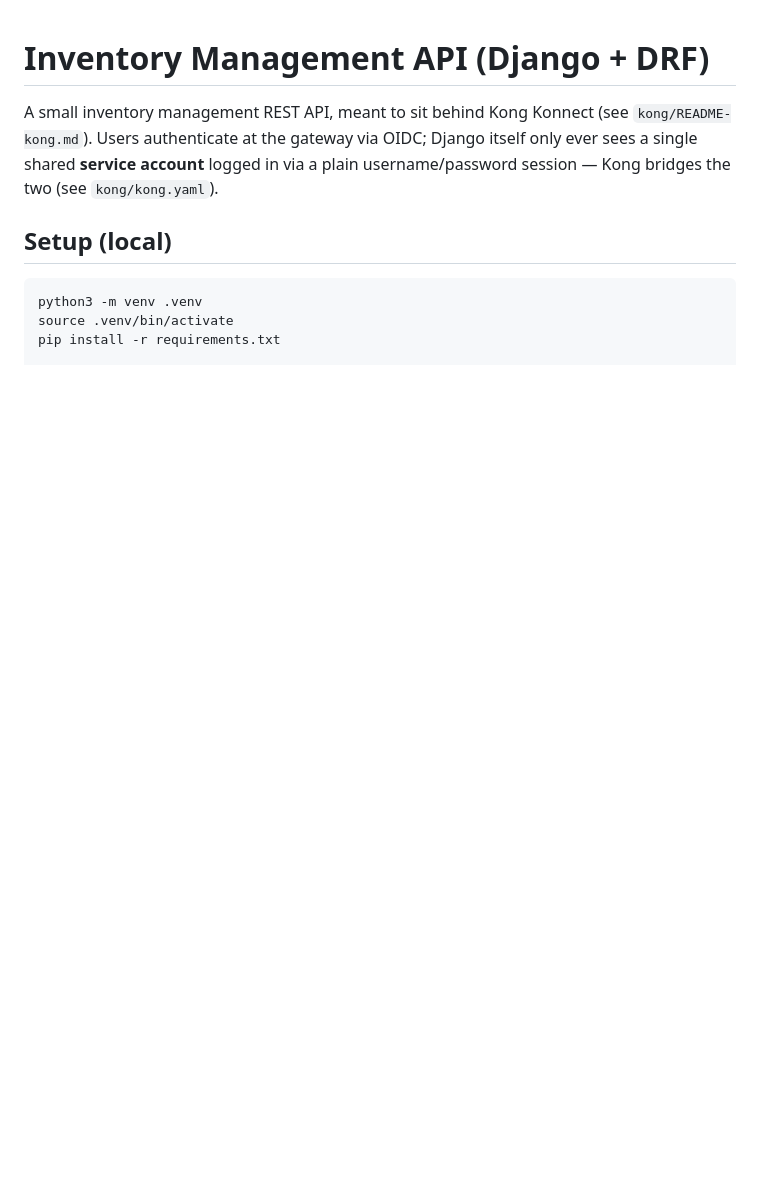
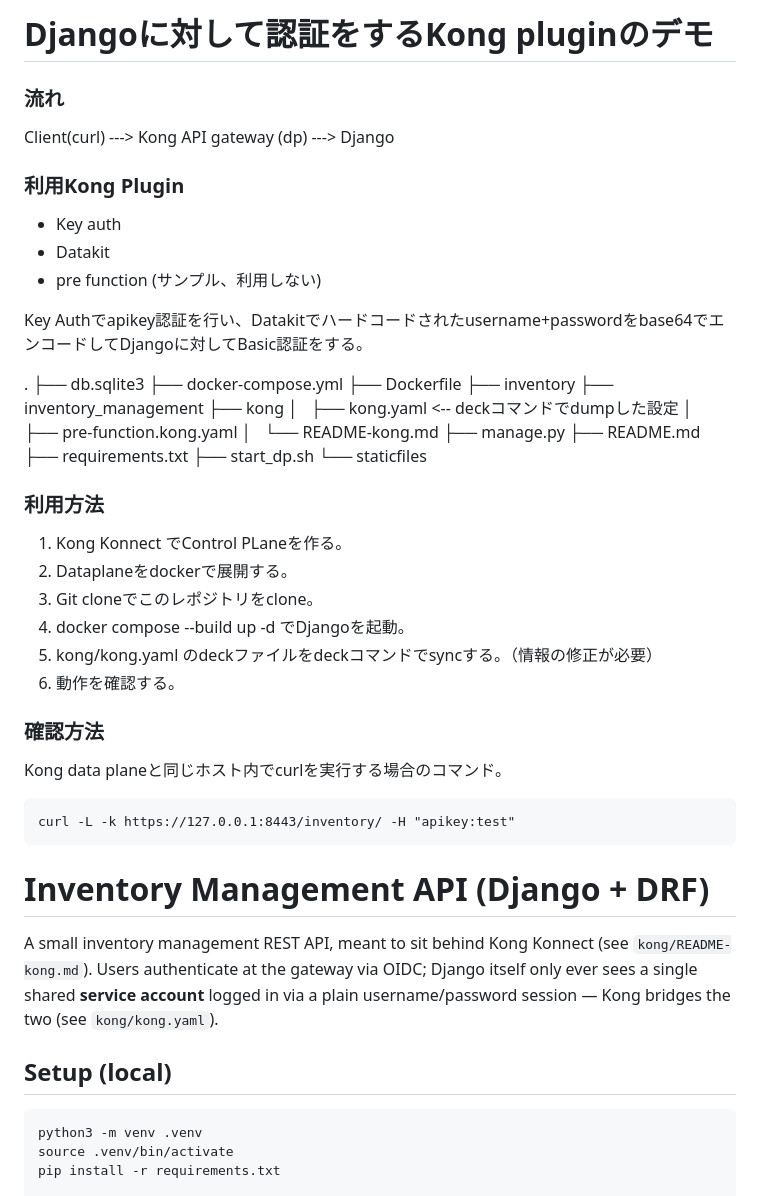
Before and after one commit to ykkhq/auth-plugin-example-django, a Markdown page: README.md, the part around the change. GitHub-like rendering; blank space fills up the shorter version.

````diff
--- a/README.md
+++ b/README.md
@@ -1,3 +1,49 @@
+# Djangoに対して認証をするKong pluginのデモ
+
+### 流れ
+Client(curl) ---> Kong API gateway (dp) ---> Django
+
+### 利用Kong Plugin
+- Key auth
+- Datakit
+- pre function (サンプル、利用しない)
+
+Key Authでapikey認証を行い、Datakitでハードコードされたusername+passwordをbase64でエンコードしてDjangoに対してBasic認証をする。
+
+.
+├── db.sqlite3
+├── docker-compose.yml
+├── Dockerfile
+├── inventory
+├── inventory_management
+├── kong
+│   ├── kong.yaml  <-- deckコマンドでdumpした設定
+│   ├── pre-function.kong.yaml
+│   └── README-kong.md
+├── manage.py
+├── README.md
+├── requirements.txt
+├── start_dp.sh
+└── staticfiles
+
+###  利用方法
+
+1. Kong Konnect でControl PLaneを作る。
+2. Dataplaneをdockerで展開する。
+3. Git cloneでこのレポジトリをclone。
+4. docker compose --build up -d でDjangoを起動。
+5. kong/kong.yaml のdeckファイルをdeckコマンドでsyncする。（情報の修正が必要）
+6. 動作を確認する。
+
+### 確認方法
+
+Kong data planeと同じホスト内でcurlを実行する場合のコマンド。
+
+```
+curl -L -k https://127.0.0.1:8443/inventory/ -H "apikey:test"
+```
+
+
 # Inventory Management API (Django + DRF)
 
 A small inventory management REST API, meant to sit behind Kong Konnect
````
